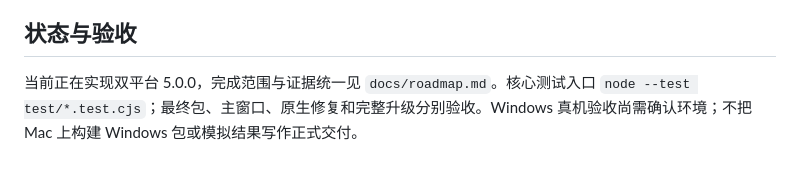
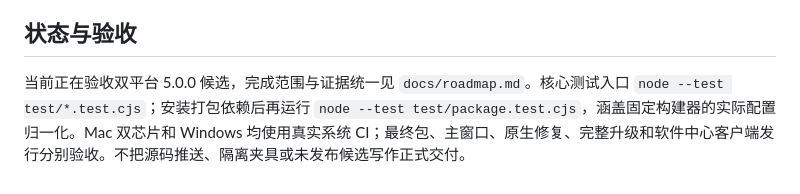
Before and after one commit to lyzbcy/nettools, a Markdown page: SKILL.md, the part around the change. GitHub-like rendering.

```diff
--- a/SKILL.md
+++ b/SKILL.md
@@ -40,4 +40,4 @@ description: Use when developing, repairing, packaging or releasing the 捞鱼
 
 ## 状态与验收
 
-当前正在实现双平台 5.0.0，完成范围与证据统一见 `docs/roadmap.md`。核心测试入口 `node --test test/*.test.cjs`；最终包、主窗口、原生修复和完整升级分别验收。Windows 真机验收尚需确认环境；不把 Mac 上构建 Windows 包或模拟结果写作正式交付。
+当前正在验收双平台 5.0.0 候选，完成范围与证据统一见 `docs/roadmap.md`。核心测试入口 `node --test test/*.test.cjs`；安装打包依赖后再运行 `node --test test/package.test.cjs`，涵盖固定构建器的实际配置归一化。Mac 双芯片和 Windows 均使用真实系统 CI；最终包、主窗口、原生修复、完整升级和软件中心客户端发行分别验收。不把源码推送、隔离夹具或未发布候选写作正式交付。
```
Also changed, not shown: docs/delivery.md (+4 -3 lines), docs/roadmap.md (+5 -3 lines).
